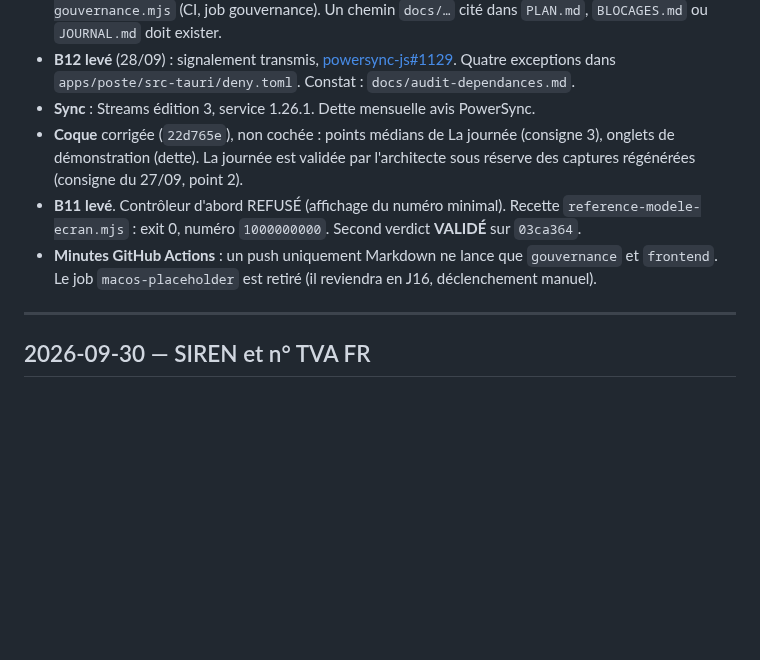
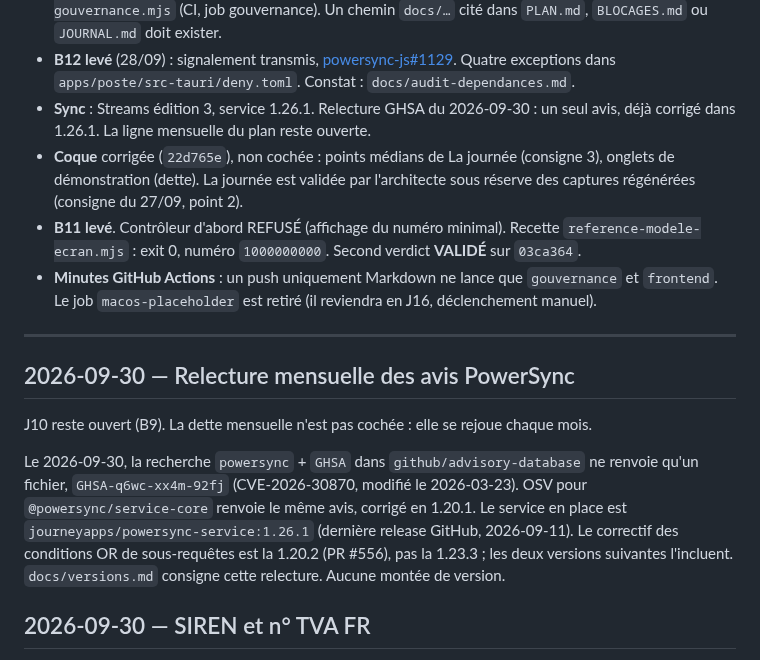
Before and after one commit to navelremi-boop/legalos2, a Markdown page: JOURNAL.md, the part around the change. Rendered like a GitHub page; blank space fills up the shorter version.

Commit message:
docs: relecture mensuelle des avis GHSA PowerSync.
Co-authored-by: Cursor <cursoragent@cursor.com>

```diff
--- a/JOURNAL.md
+++ b/JOURNAL.md
@@ -17,12 +17,18 @@ Synthèse (archives : `docs/journal/phase-0.md`, `phase-1.md`, `phase-2.md`).
 - **CI** : l'état d'un run se lit par `gh run view` à chaque fois. Attendre = `gh run watch <id> --exit-status`. Deux relances consécutives sans commande ni commit créent `.mission/STOP` (ordre § 4.7).
 - **Gouvernance de `PLAN.md`** : règle de l'ordre § 4.4 (27/09) ; contrôle `tests/recette/plan-gouvernance.mjs` (CI, job gouvernance). Un chemin `docs/…` cité dans `PLAN.md`, `BLOCAGES.md` ou `JOURNAL.md` doit exister.
 - **B12 levé** (28/09) : signalement transmis, [powersync-js#1129](https://github.com/powersync-ja/powersync-js/issues/1129). Quatre exceptions dans `apps/poste/src-tauri/deny.toml`. Constat : `docs/audit-dependances.md`.
-- **Sync** : Streams édition 3, service 1.26.1. Dette mensuelle avis PowerSync.
+- **Sync** : Streams édition 3, service 1.26.1. Relecture GHSA du 2026-09-30 : un seul avis, déjà corrigé dans 1.26.1. La ligne mensuelle du plan reste ouverte.
 - **Coque** corrigée (`22d765e`), non cochée : points médians de La journée (consigne 3), onglets de démonstration (dette). La journée est validée par l'architecte sous réserve des captures régénérées (consigne du 27/09, point 2).
 - **B11 levé**. Contrôleur d'abord REFUSÉ (affichage du numéro minimal). Recette `reference-modele-ecran.mjs` : exit 0, numéro `1000000000`. Second verdict **VALIDÉ** sur `03ca364`.
 - **Minutes GitHub Actions** : un push uniquement Markdown ne lance que `gouvernance` et `frontend`. Le job `macos-placeholder` est retiré (il reviendra en J16, déclenchement manuel).
 
 ---
+
+## 2026-09-30 — Relecture mensuelle des avis PowerSync
+
+J10 reste ouvert (B9). La dette mensuelle n'est pas cochée : elle se rejoue chaque mois.
+
+Le 2026-09-30, la recherche `powersync` + `GHSA` dans `github/advisory-database` ne renvoie qu'un fichier, `GHSA-q6wc-xx4m-92fj` (CVE-2026-30870, modifié le 2026-03-23). OSV pour `@powersync/service-core` renvoie le même avis, corrigé en 1.20.1. Le service en place est `journeyapps/powersync-service:1.26.1` (dernière release GitHub, 2026-09-11). Le correctif des conditions OR de sous-requêtes est la 1.20.2 (PR #556), pas la 1.23.3 ; les deux versions suivantes l'incluent. `docs/versions.md` consigne cette relecture. Aucune montée de version.
 
 ## 2026-09-30 — SIREN et n° TVA FR
 
```
Also changed, not shown: docs/versions.md (+1 -1 lines).
